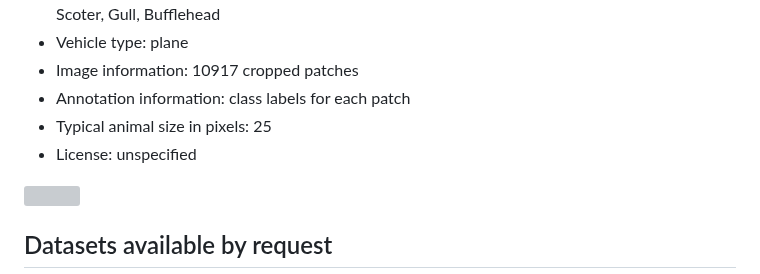
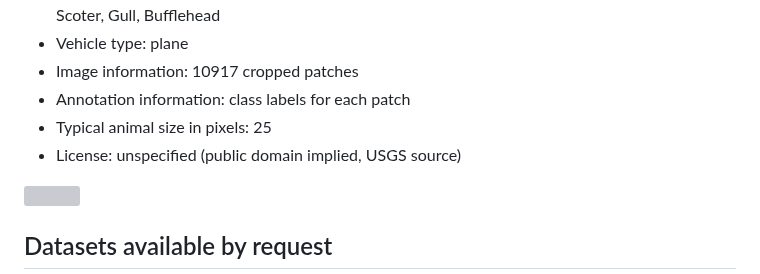
Before and after one commit to agentmorris/agentmorrispublic, a Markdown page: drone-datasets.md, the part around the change. GitHub-like rendering; grey boxes are pictures that could not be loaded.

Commit message:
license text update

```diff
--- a/drone-datasets.md
+++ b/drone-datasets.md
@@ -357,7 +357,7 @@ Miao Z, Fara LJ, Fronczak D, Landolt KL, Bragger A, Koneff MD, Lubinski B, Robin
 * Image information: 10917 cropped patches
 * Annotation information: class labels for each patch
 * Typical animal size in pixels: 25
-* License: unspecified
+* License: unspecified (public domain implied, USGS source)
 
 <img src="https://raw.githubusercontent.com/agentmorris/agentmorrispublic/main/aerial-drone-data-preview/miao-avian_sample_image_annotated.png" width="500">
 
```
